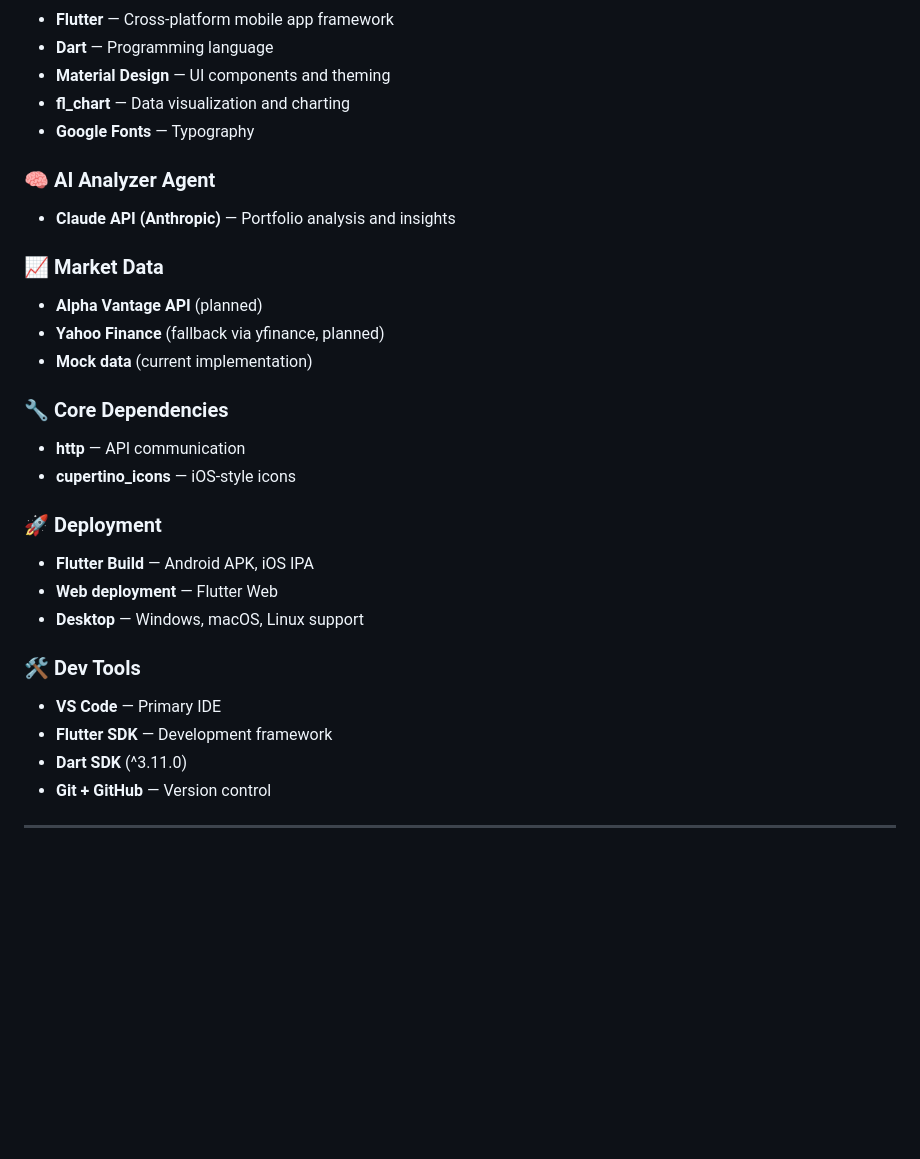
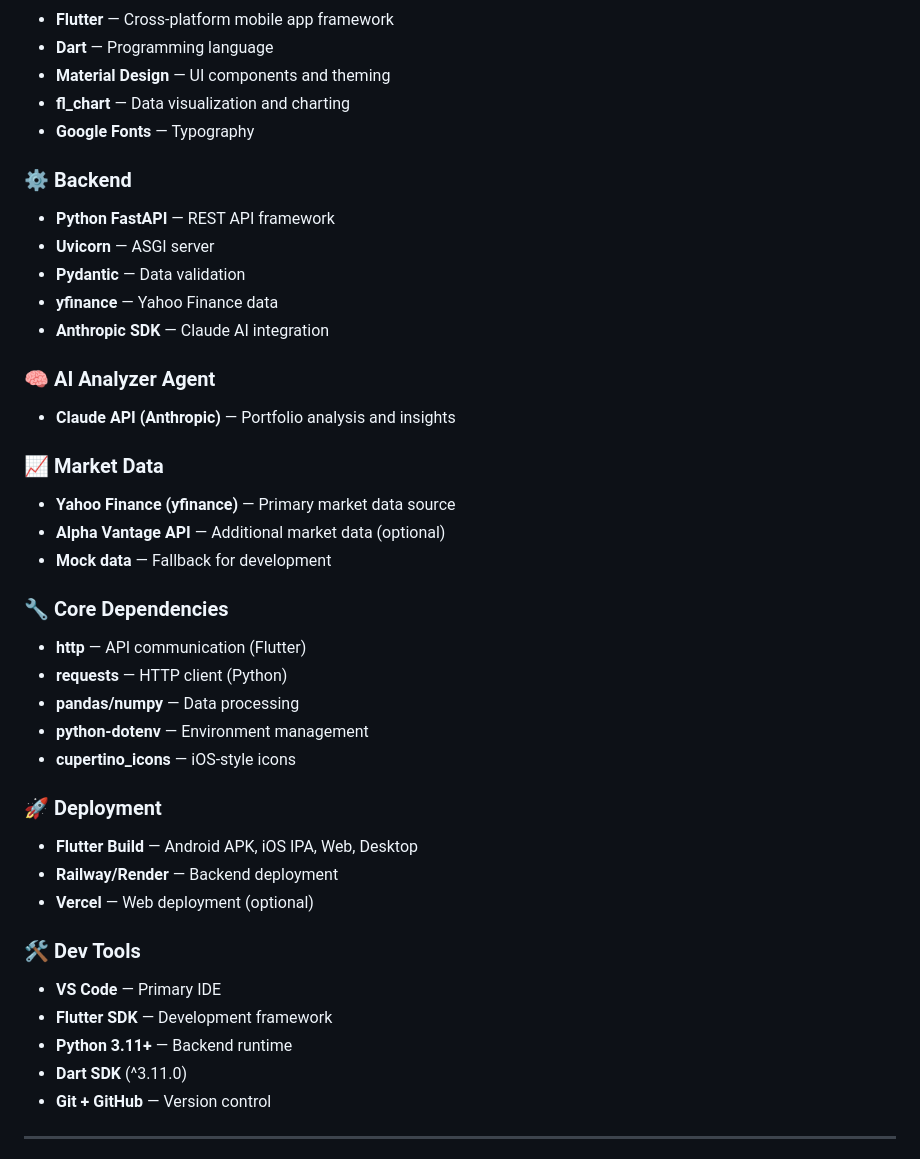
Before and after one commit to jacklin0401/AI-powered_dashboard_hacklant, a Markdown page: README.md, the part around one of its changes. Drawn GitHub-style; blank space fills up the shorter version.

```diff
--- a/README.md
+++ b/README.md
@@ -18,26 +18,37 @@ Instead of just showing what you own, PortfolioIQ tells you how well you’re po
 - **fl_chart** — Data visualization and charting
 - **Google Fonts** — Typography
 
+### ⚙️ Backend
+- **Python FastAPI** — REST API framework
+- **Uvicorn** — ASGI server
+- **Pydantic** — Data validation
+- **yfinance** — Yahoo Finance data
+- **Anthropic SDK** — Claude AI integration
+
 ### 🧠 AI Analyzer Agent
 - **Claude API (Anthropic)** — Portfolio analysis and insights
 
 ### 📈 Market Data
-- **Alpha Vantage API** (planned)
-- **Yahoo Finance** (fallback via yfinance, planned)
-- **Mock data** (current implementation)
+- **Yahoo Finance (yfinance)** — Primary market data source
+- **Alpha Vantage API** — Additional market data (optional)
+- **Mock data** — Fallback for development
 
 ### 🔧 Core Dependencies
-- **http** — API communication
+- **http** — API communication (Flutter)
+- **requests** — HTTP client (Python)
+- **pandas/numpy** — Data processing
+- **python-dotenv** — Environment management
 - **cupertino_icons** — iOS-style icons
 
 ### 🚀 Deployment
-- **Flutter Build** — Android APK, iOS IPA
-- **Web deployment** — Flutter Web
-- **Desktop** — Windows, macOS, Linux support
+- **Flutter Build** — Android APK, iOS IPA, Web, Desktop
+- **Railway/Render** — Backend deployment
+- **Vercel** — Web deployment (optional)
 
 ### 🛠️ Dev Tools
 - **VS Code** — Primary IDE
 - **Flutter SDK** — Development framework
+- **Python 3.11+** — Backend runtime
 - **Dart SDK** (^3.11.0)
 - **Git + GitHub** — Version control
 
```
Also changed, not shown: other parts of README.md (+45 -0 lines).
